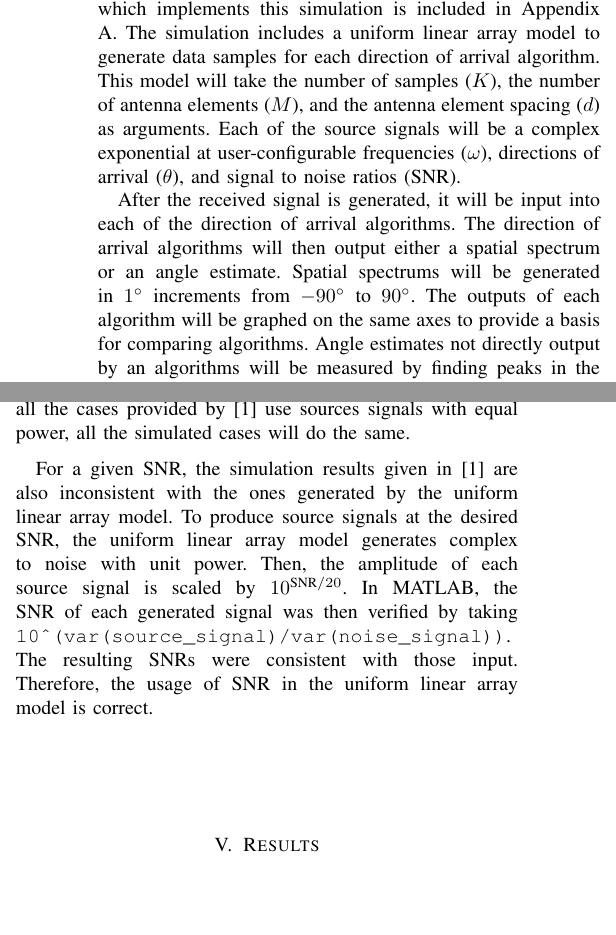
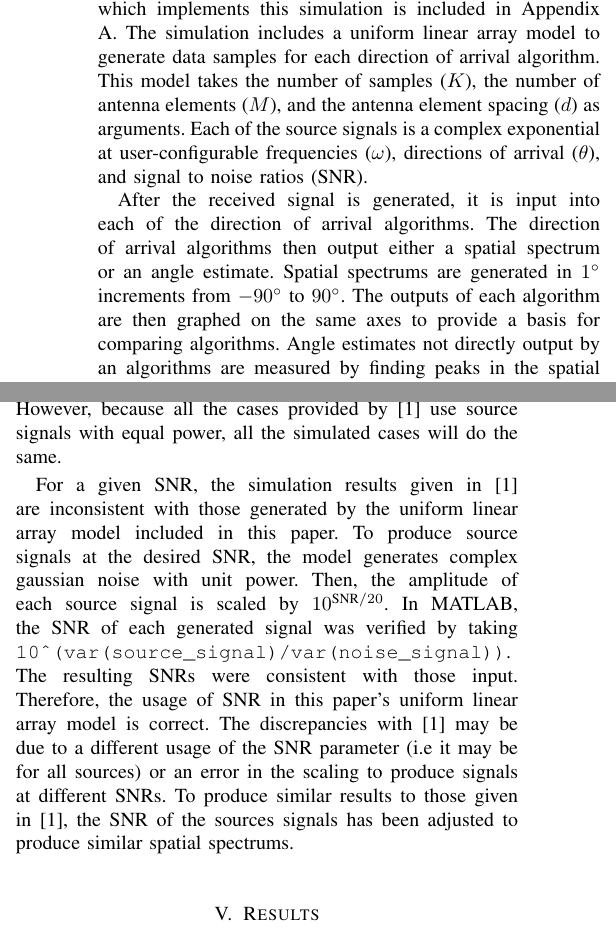
Before and after one commit to osowatzke/ECE529_Final_Project, a LaTeX paper (Final_Project_Sowatzke.tex): two parts of the columns of page 4 of 9, joined at a grey line, cut so that both start at the same text. Compiled offline with pdfLaTeX.

Commit message:
Updated simulation section

```diff
--- a/Final_Project_Sowatzke.tex
+++ b/Final_Project_Sowatzke.tex
@@ -302,9 +302,9 @@ Direction of Arrival Estimation, Beamforming, Capon, MUSIC, Improved-MUSIC, Root
 
 	\section{Simulation}
 
-		The performance of each of the above direction of arrival algorithms will be evaluated in MATLAB simulation. The code which implements this simulation is included in Appendix \ref{appendix::matlab_code}. The simulation includes a uniform linear array model to generate data samples for each direction of arrival algorithm. This model will take the number of samples ($K$), the number of antenna elements ($M$), and the antenna element spacing ($d$) as arguments. Each of the source signals will be a complex exponential at user-configurable frequencies ($\omega$), directions of arrival ($\theta$), and signal to noise ratios (SNR).
+		The performance of each of the above direction of arrival algorithms will be evaluated in MATLAB simulation. The code which implements this simulation is included in Appendix \ref{appendix::matlab_code}. The simulation includes a uniform linear array model to generate data samples for each direction of arrival algorithm. This model takes the number of samples ($K$), the number of antenna elements ($M$), and the antenna element spacing ($d$) as arguments. Each of the source signals is a complex exponential at user-configurable frequencies ($\omega$), directions of arrival ($\theta$), and signal to noise ratios (SNR).
 
-		After the received signal is generated, it will be input into each of the direction of arrival algorithms. The direction of arrival algorithms will then output either a spatial spectrum or an angle estimate. Spatial spectrums will be generated in $1^{\circ}$ increments from $-90^{\circ}$ to $90^{\circ}$. The outputs of each algorithm will be graphed on the same axes to provide a basis for comparing algorithms. Angle estimates not directly output by an algorithms will be measured by finding peaks in the spatial spectrum. A block diagram of the simulation workflow is shown in Figure \ref{fig::sim_workflow}.
+		After the received signal is generated, it is input into each of the direction of arrival algorithms. The direction of arrival algorithms then output either a spatial spectrum or an angle estimate. Spatial spectrums are generated in $1^{\circ}$ increments from $-90^{\circ}$ to $90^{\circ}$. The outputs of each algorithm are then graphed on the same axes to provide a basis for comparing algorithms. Angle estimates not directly output by an algorithms are measured by finding peaks in the spatial spectrum. A block diagram of the simulation workflow is shown in Figure \ref{fig::sim_workflow}.
 
 		\begin{figure}[H]
 			\centerline{\fbox{\includegraphics[width=0.5\textwidth]{program_flow.png}}}
@@ -316,7 +316,7 @@ Direction of Arrival Estimation, Beamforming, Capon, MUSIC, Improved-MUSIC, Root
 
-		The SNR parameter include in the simulation produces different results than the SNR parameter given by Raghu and Kamari in \cite{doa_algorithms_raghu}. Instead of being a scalar, it is an array with an entry for each source signals. This enables the user to produce sources signals with different powers levels. However, because all the cases provided by \cite{doa_algorithms_raghu} use sources signals with equal power, all the simulated cases will do the same.
+		The SNR parameter included in the simulation produces different results than the SNR parameter given by Raghu and Kamari in \cite{doa_algorithms_raghu}. Instead of being a scalar, the SNR parameter is an array with an entry for each source signal. This enables the user to produce sources signals with different powers levels. However, because all the cases provided by \cite{doa_algorithms_raghu} use source signals with equal power, all the simulated cases will do the same.
 
-		For a given SNR, the simulation results given in \cite{doa_algorithms_raghu} are also inconsistent with the ones generated by the uniform linear array model. To produce source signals at the desired SNR, the uniform linear array model generates complex to noise with unit power. Then, the amplitude of each source signal is scaled by $10^{\text{SNR}/20}$. In MATLAB, the SNR of each generated signal was then verified by taking \texttt{10\^{}(var(source\_signal)/var(noise\_signal))}. The resulting SNRs were consistent with those input. Therefore, the usage of SNR in the uniform linear array model is correct. %The usage of the SNR parameter (whether it is for all sources) or an error in the parameter may be the source of the discrepancies with \cite{doa_algorithms_raghu}.
+		For a given SNR, the simulation results given in \cite{doa_algorithms_raghu} are inconsistent with those generated by the uniform linear array model included in this paper. To produce source signals at the desired SNR, the model generates complex gaussian noise with unit power. Then, the amplitude of each source signal is scaled by $10^{\text{SNR}/20}$. In MATLAB, the SNR of each generated signal was verified by taking \texttt{10\^{}(var(source\_signal)/var(noise\_signal))}. The resulting SNRs were consistent with those input. Therefore, the usage of SNR in this paper's uniform linear array model is correct. The discrepancies with \cite{doa_algorithms_raghu} may be due to a different usage of the SNR parameter (i.e it may be for all sources) or an error in the scaling to produce signals at different SNRs. To produce similar results to those given in \cite{doa_algorithms_raghu}, the SNR of the sources signals has been adjusted to produce similar spatial spectrums.
 
 		%Because of these discrepancies, different SNR values are used when trying the
 
```
Also changed, not shown: Final_Project_Sowatzke.tex (2 more changed lines).
